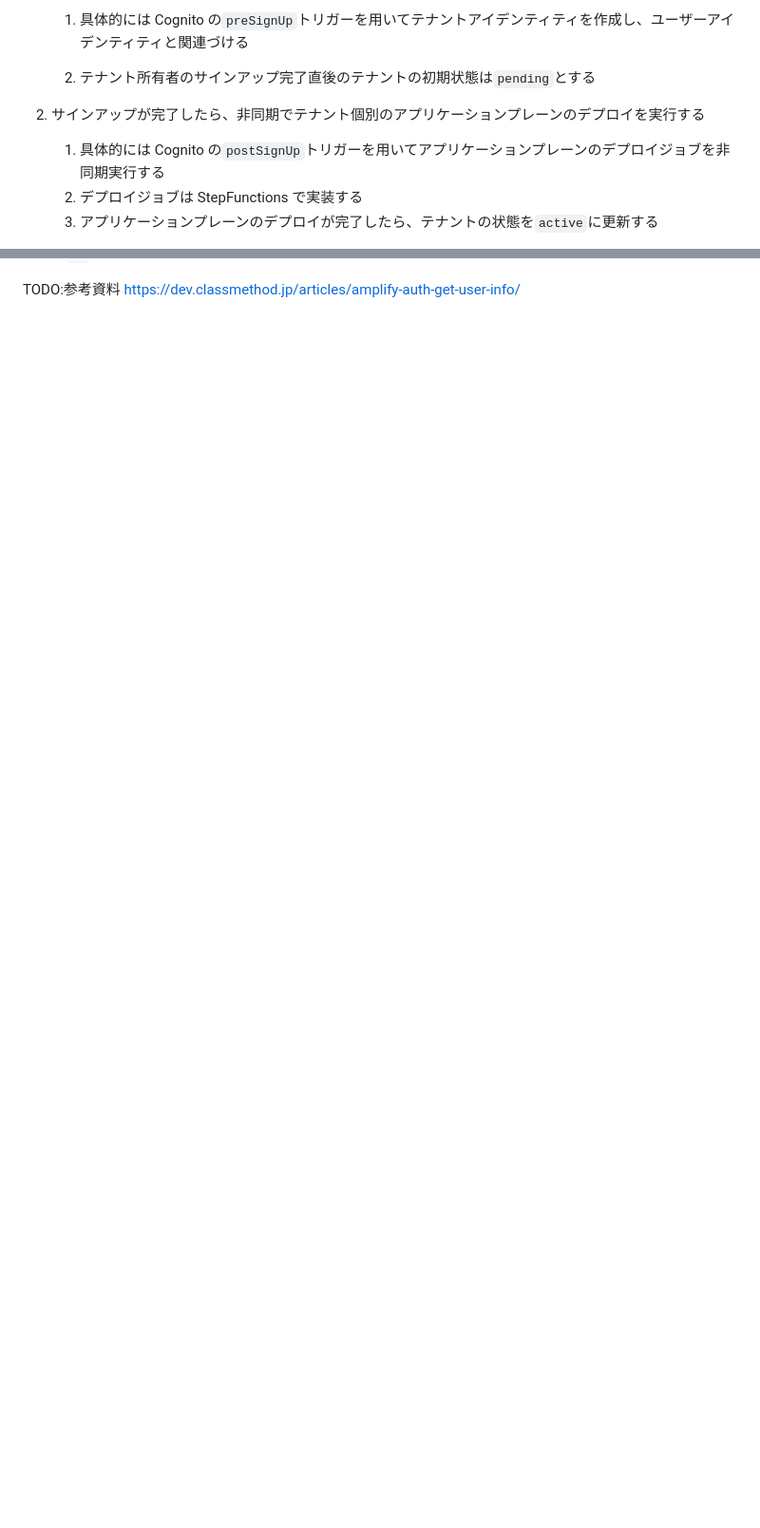
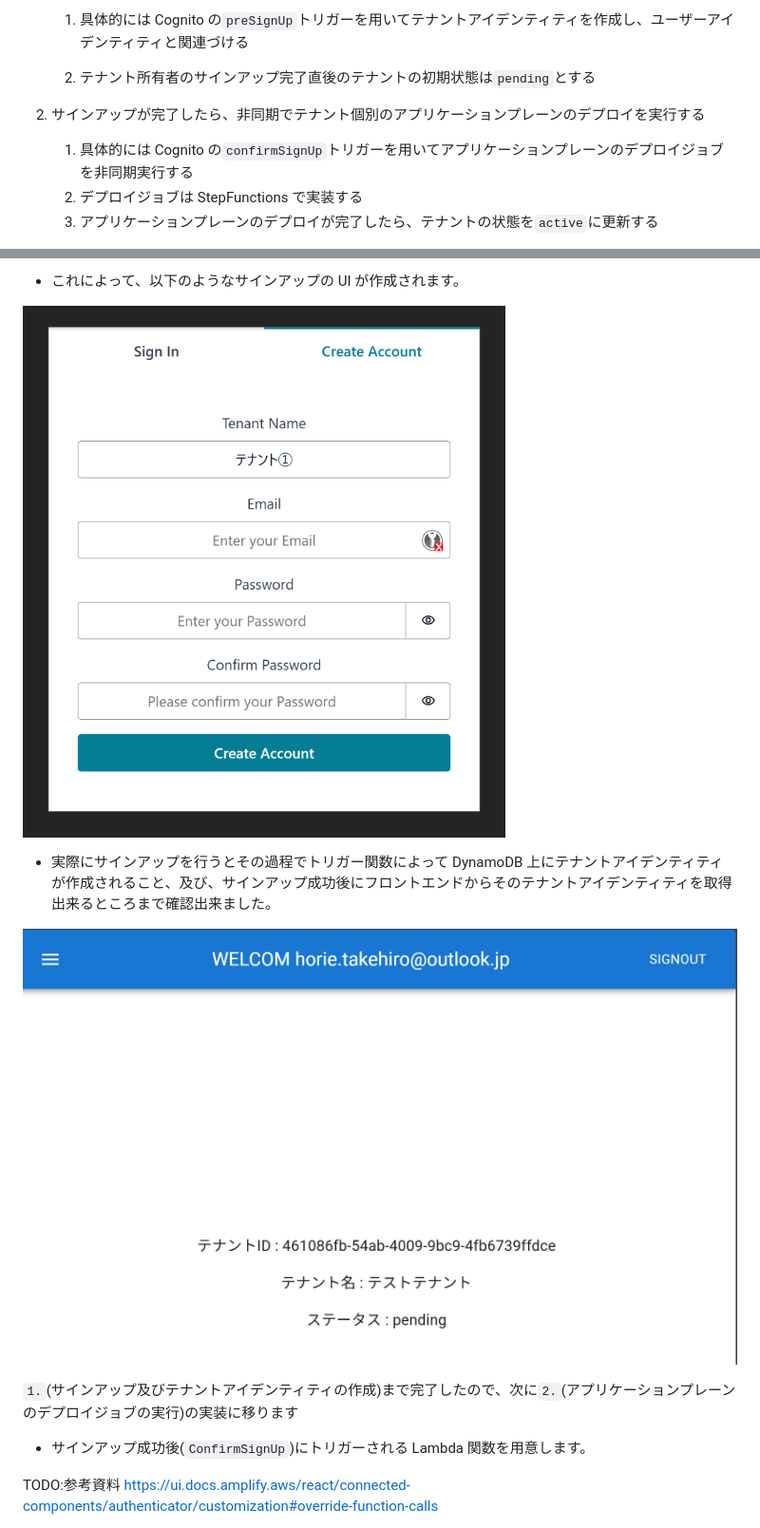
Before and after one commit to horietakehiro/deep-dive-multi-tenant-saas-on-aws, a Markdown page: articles/deep-dive-multi-tenant-saas-on-aws-06.md, 2 parts joined by grey strips. Shown at 95% size. GitHub-like rendering; pictures changed too: images/06/full-silo-after-signup.png (added), images/06/full-silo-signup-with-tenant.png (added); blank space fills up the shorter version.

```diff
--- a/articles/deep-dive-multi-tenant-saas-on-aws-06.md
+++ b/articles/deep-dive-multi-tenant-saas-on-aws-06.md
@@ -51,7 +51,7 @@ cdk deploy ...(省略)...
 
 2. サインアップが完了したら、非同期でテナント個別のアプリケーションプレーンのデプロイを実行する
 
-   1. 具体的には Cognito の`postSignUp`トリガーを用いてアプリケーションプレーンのデプロイジョブを非同期実行する
+   1. 具体的には Cognito の`confirmSignUp`トリガーを用いてアプリケーションプレーンのデプロイジョブを非同期実行する
    2. デプロイジョブは StepFunctions で実装する
    3. アプリケーションプレーンのデプロイが完了したら、テナントの状態を`active`に更新する
 
@@ -67,3 +179,16 @@ cdk deploy ...(省略)...
+- これによって、以下のようなサインアップの UI が作成されます。
+
+![](/images/06/full-silo-signup-with-tenant.png)
+
+- 実際にサインアップを行うとその過程でトリガー関数によって DynamoDB 上にテナントアイデンティティが作成されること、及び、サインアップ成功後にフロントエンドからそのテナントアイデンティティを取得出来るところまで確認出来ました。
+
+![](/images/06/full-silo-after-signup.png)
+
+`1.`(サインアップ及びテナントアイデンティティの作成)まで完了したので、次に`2.`(アプリケーションプレーンのデプロイジョブの実行)の実装に移ります
+
+- サインアップ成功後(`ConfirmSignUp`)にトリガーされる Lambda 関数を用意します。
 
 TODO:参考資料
+https://ui.docs.amplify.aws/react/connected-components/authenticator/customization#override-function-calls
+
 https://dev.classmethod.jp/articles/amplify-auth-get-user-info/
```
Also changed, not shown: other parts of articles/deep-dive-multi-tenant-saas-on-aws-06.md (+112 -0 lines), images/06/full-silo-onboarding-flow.drawio.png, 12 other files.
